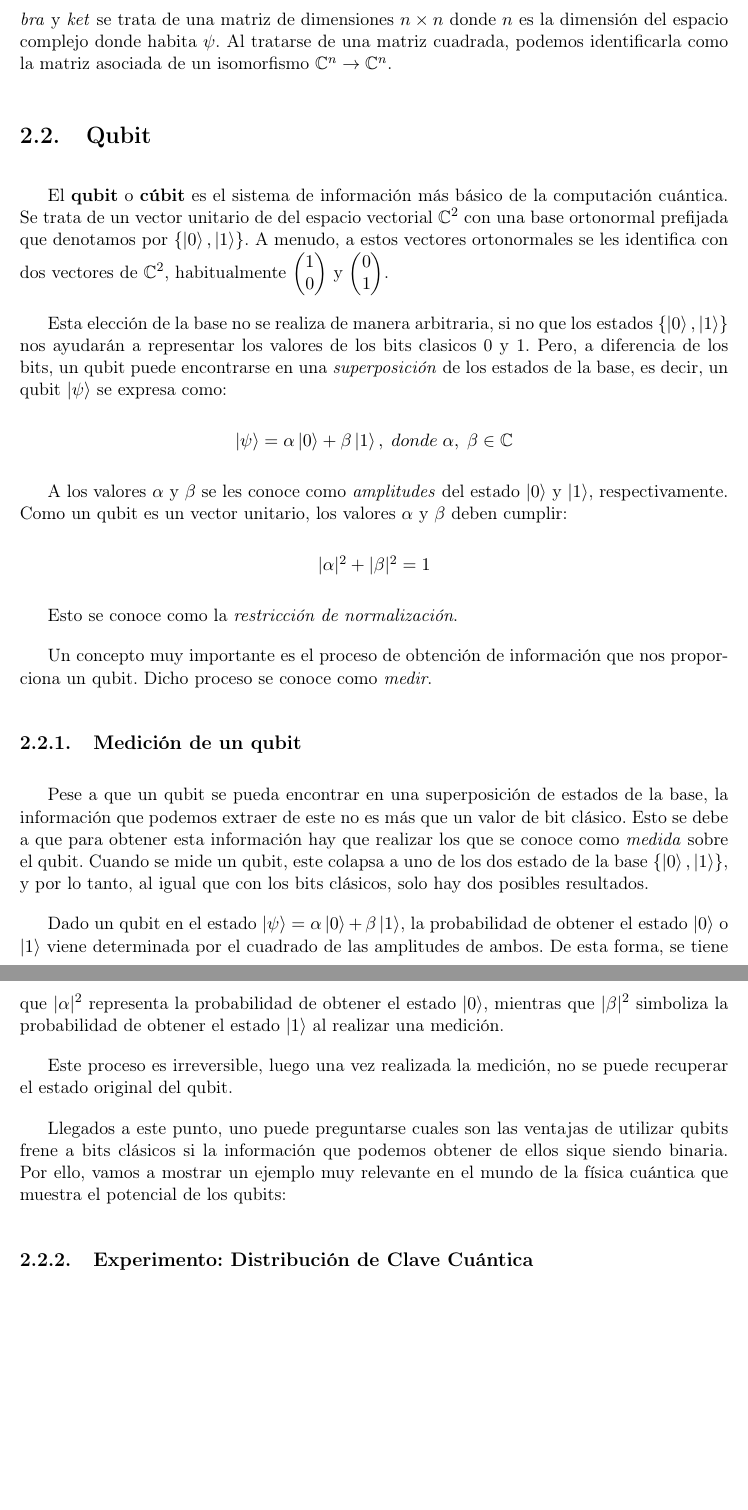
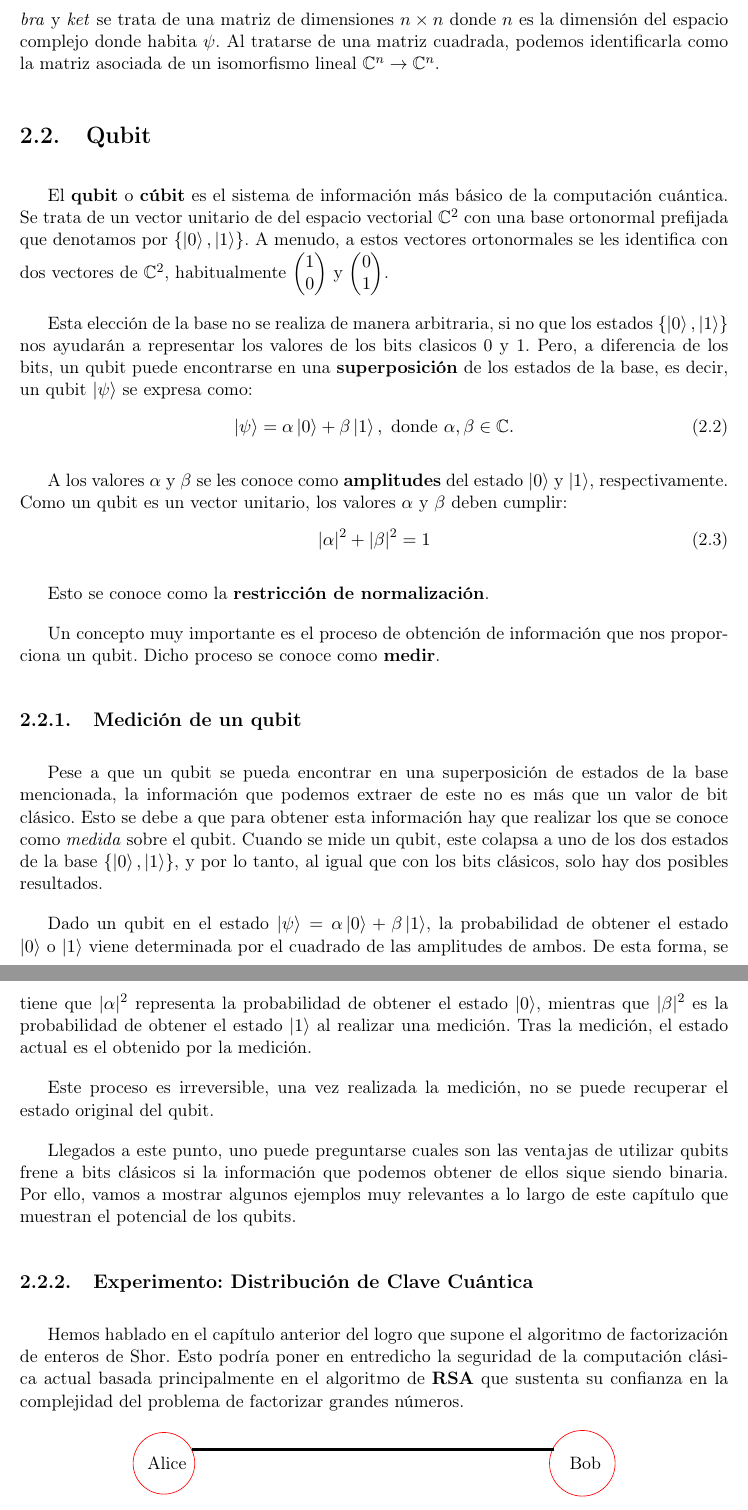
Before and after one commit to javpelle/TFGInformatica, a LaTeX thesis (tex/TFG.tex, which reads tex/chapters/Capitulo2.tex, tex/configuration/configuration.tex): two parts of pages 10 and 11 of 43, joined at a grey line, cut so that both start at the same text, the shorter picture padded with empty space. Compiled offline with pdfLaTeX.

Commit message:
quantum distibution key started

```diff
--- a/tex/chapters/Capitulo2.tex
+++ b/tex/chapters/Capitulo2.tex
@@ -12,34 +12,56 @@ La notación $\ket{\psi}$ denominada \textit{ket} pertenece a la notación de Di
 \dotproduct\psi{\psi'}=\sum_{i=1}^{n}\psi_i\overline{\psi'_i}
 \end{equation}
 
-Denotamos $\ket\psi\bra\psi$ como el \textbf{producto exterior}. Por la definición anterior dadas para \textit{bra} y \textit{ket} se trata de una matriz de dimensiones $n\times n$ donde $n$ es la dimensión del espacio complejo donde habita $\psi$. Al tratarse de una matriz cuadrada, podemos identificarla como la matriz asociada de un isomorfismo $\C^n\to\C^n$.
+Denotamos $\ket\psi\bra\psi$ como el \textbf{producto exterior}. Por la definición anterior dadas para \textit{bra} y \textit{ket} se trata de una matriz de dimensiones $n\times n$ donde $n$ es la dimensión del espacio complejo donde habita $\psi$. Al tratarse de una matriz cuadrada, podemos identificarla como la matriz asociada de un isomorfismo lineal $\C^n\to\C^n$.
 
 \section{Qubit}
 
 El \textbf{qubit} o \textbf{cúbit} es el sistema de información más básico de la computación cuántica. Se trata de un vector unitario de del espacio vectorial $\C^2$ con una base ortonormal prefijada que denotamos por $\{\ket0,\ket1\}$. A menudo, a estos vectores ortonormales se les identifica con dos vectores de $\C^2$, habitualmente $\twovector{1}{0}$ y $\twovector{0}{1}$.
 
-Esta elección de la base no se realiza de manera arbitraria, si no que los estados $\{\ket0,\ket1\}$ nos ayudarán a representar los valores de los bits clasicos 0 y 1. Pero, a diferencia de los bits, un qubit puede encontrarse en una \textit{superposición} de los estados de la base, es decir, un qubit $\ket\psi$ se expresa como:
-\begin{center}
-$\ket{\psi}=\alpha\ket0+\beta\ket1,\; donde\; \alpha,\;\beta\in\C$
-\end{center}
+Esta elección de la base no se realiza de manera arbitraria, si no que los estados $\{\ket0,\ket1\}$ nos ayudarán a representar los valores de los bits clasicos 0 y 1. Pero, a diferencia de los bits, un qubit puede encontrarse en una \textbf{superposición} de los estados de la base, es decir, un qubit $\ket\psi$ se expresa como:
+\begin{equation}
+\ket{\psi}=\alpha\ket0+\beta\ket1,\mathrm{\ donde\ }\alpha,\beta\in\C.
+\end{equation}
 
-A los valores $\alpha$ y $\beta$ se les conoce como \textit{amplitudes} del estado $\ket0$ y $\ket1$, respectivamente. Como un qubit es un vector unitario, los valores $\alpha$ y $\beta$ deben cumplir:
-\begin{center}
-$|\alpha|^2 + |\beta|^2 = 1$
-\end{center}
+A los valores $\alpha$ y $\beta$ se les conoce como \textbf{amplitudes} del estado $\ket0$ y $\ket1$, respectivamente. Como un qubit es un vector unitario, los valores $\alpha$ y $\beta$ deben cumplir:
+\begin{equation}
+|\alpha|^2 + |\beta|^2 = 1
+\end{equation}
 
-Esto se conoce como la \textit{restricción de normalización}.
+Esto se conoce como la \textbf{restricción de normalización}.
 
-Un concepto muy importante es el proceso de obtención de información que nos proporciona un qubit. Dicho proceso se conoce como \textit{medir}.
+Un concepto muy importante es el proceso de obtención de información que nos proporciona un qubit. Dicho proceso se conoce como \textbf{medir}.
 
 \subsection{Medición de un qubit}
 
-Pese a que un qubit se pueda encontrar en una superposición de estados de la base, la información que podemos extraer de este no es más que un valor de bit clásico. Esto se debe a que para obtener esta información hay que realizar los que se conoce como \textit{medida} sobre el qubit. Cuando se mide un qubit, este colapsa a uno de los dos estado de la base $\{\ket0,\ket1\}$, y por lo tanto, al igual que con los bits clásicos, solo hay dos posibles resultados.
+Pese a que un qubit se pueda encontrar en una superposición de estados de la base mencionada, la información que podemos extraer de este no es más que un valor de bit clásico. Esto se debe a que para obtener esta información hay que realizar los que se conoce como \textit{medida} sobre el qubit. Cuando se mide un qubit, este colapsa a uno de los dos estados de la base $\{\ket0,\ket1\}$, y por lo tanto, al igual que con los bits clásicos, solo hay dos posibles resultados.
 
-Dado un qubit en el estado $\ket{\psi}=\alpha\ket0+\beta\ket1$, la probabilidad de obtener el estado $\ket0$ o $\ket1$ viene determinada por el cuadrado de las amplitudes de ambos. De esta forma, se tiene que $|\alpha|^2$ representa la probabilidad de obtener el estado $\ket0$, mientras que $|\beta|^2$ simboliza la probabilidad de obtener el estado $\ket1$ al realizar una medición.
+Dado un qubit en el estado $\ket{\psi}=\alpha\ket0+\beta\ket1$, la probabilidad de obtener el estado $\ket0$ o $\ket1$ viene determinada por el cuadrado de las amplitudes de ambos. De esta forma, se tiene que $|\alpha|^2$ representa la probabilidad de obtener el estado $\ket0$, mientras que $|\beta|^2$ es la probabilidad de obtener el estado $\ket1$ al realizar una medición. Tras la medición, el estado actual es el obtenido por la medición.
 
-Este proceso es irreversible, luego una vez realizada la medición, no se puede recuperar el estado original del qubit.
+Este proceso es irreversible, una vez realizada la medición, no se puede recuperar el estado original del qubit.
 
-Llegados a este punto, uno puede preguntarse cuales son las ventajas de utilizar qubits frene a bits clásicos si la información que podemos obtener de ellos sique siendo binaria. Por ello, vamos a mostrar un ejemplo muy relevante en el mundo de la física cuántica que muestra el potencial de los qubits:
+Llegados a este punto, uno puede preguntarse cuales son las ventajas de utilizar qubits frene a bits clásicos si la información que podemos obtener de ellos sique siendo binaria. Por ello, vamos a mostrar algunos ejemplos muy relevantes a lo largo de este capítulo que muestran el potencial de los qubits.
 
 \subsection{Experimento: Distribución de Clave Cuántica}
+
+Hemos hablado en el capítulo anterior del logro que supone el algoritmo de factorización de enteros de Shor. Esto podría poner en entredicho la seguridad de la computación clásica actual basada principalmente en el algoritmo de \textbf{RSA} que sustenta su confianza en la complejidad del problema de factorizar grandes números.
+
+% Diagrama Alice, Bob, Eve de distribución de clave cuántica
+\begin{figure}[!htb]
+\begin{center}
+\begin{tikzpicture}[x=1.5cm, y=1.5cm]
+	%\fill (-3.2,0) circle (0.1pt)node[anchor=east] {$20$};
+	%\fill (3.2,0) circle (0.1pt)node[anchor=west] {$-20$};
+    \node[circle,draw=red] (v1) at (-3,0) {\ Alice\ };
+    \node[circle,draw=red] (v2) at (3,0) {\ \ Bob\ \ };
+    %\node[fill=black] (a1) at (-3.75,-1.1) {};
+    %\node[fill=black] (a2) at (3.75,-1.1) {};
+    \draw[line width=0.6mm, color=black]  (-2.6,0.2) -- (2.6,0.2);
+    %\draw[<->]  (-2.6,-0.2) -- (2.6,-0.2);
+    %\draw[-{Stealth[red]}] (0,0) -- (1,0);
+    %\draw[color=black]  (v4) edge (a2);
+    %\draw[color=black]  (a2) edge (a1);
+    %\draw[color=black, -latex]  (a1) edge (v1);
+    %\draw (v4) -- (a2) -- (a1);
+\end{tikzpicture}
+\end{center}
--- a/tex/configuration/configuration.tex
+++ b/tex/configuration/configuration.tex
@@ -71,6 +71,7 @@
 
 % Para gráficos
 \usepackage{tikz}
+\usetikzlibrary{arrows.meta}
 
 %------------------------
 %------- TEOREMAS -------
```
Also changed, not shown: tex/chapters/Capitulo5.tex (+2 -6 lines), tex/chapters/Capitulo2.tex (6 more changed lines).
